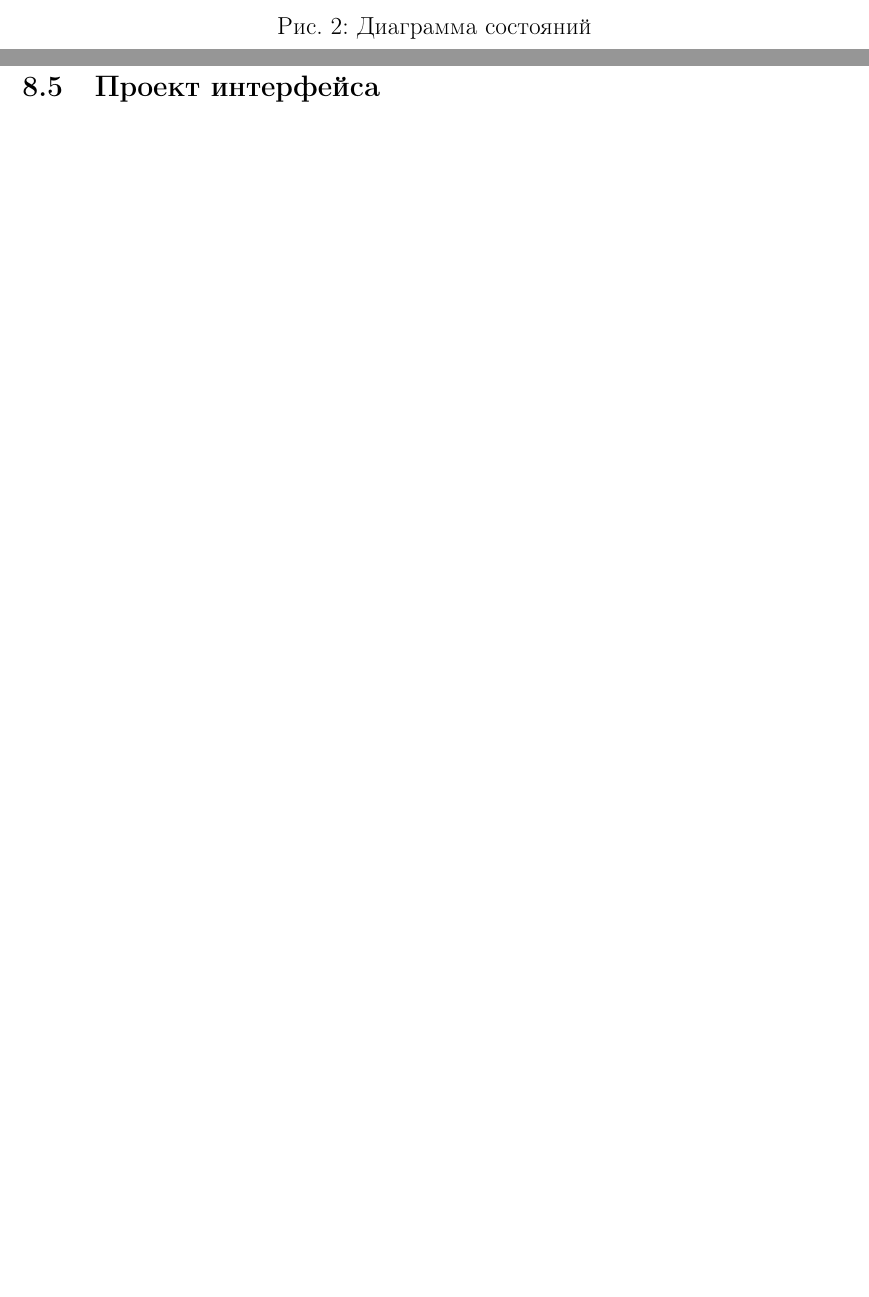
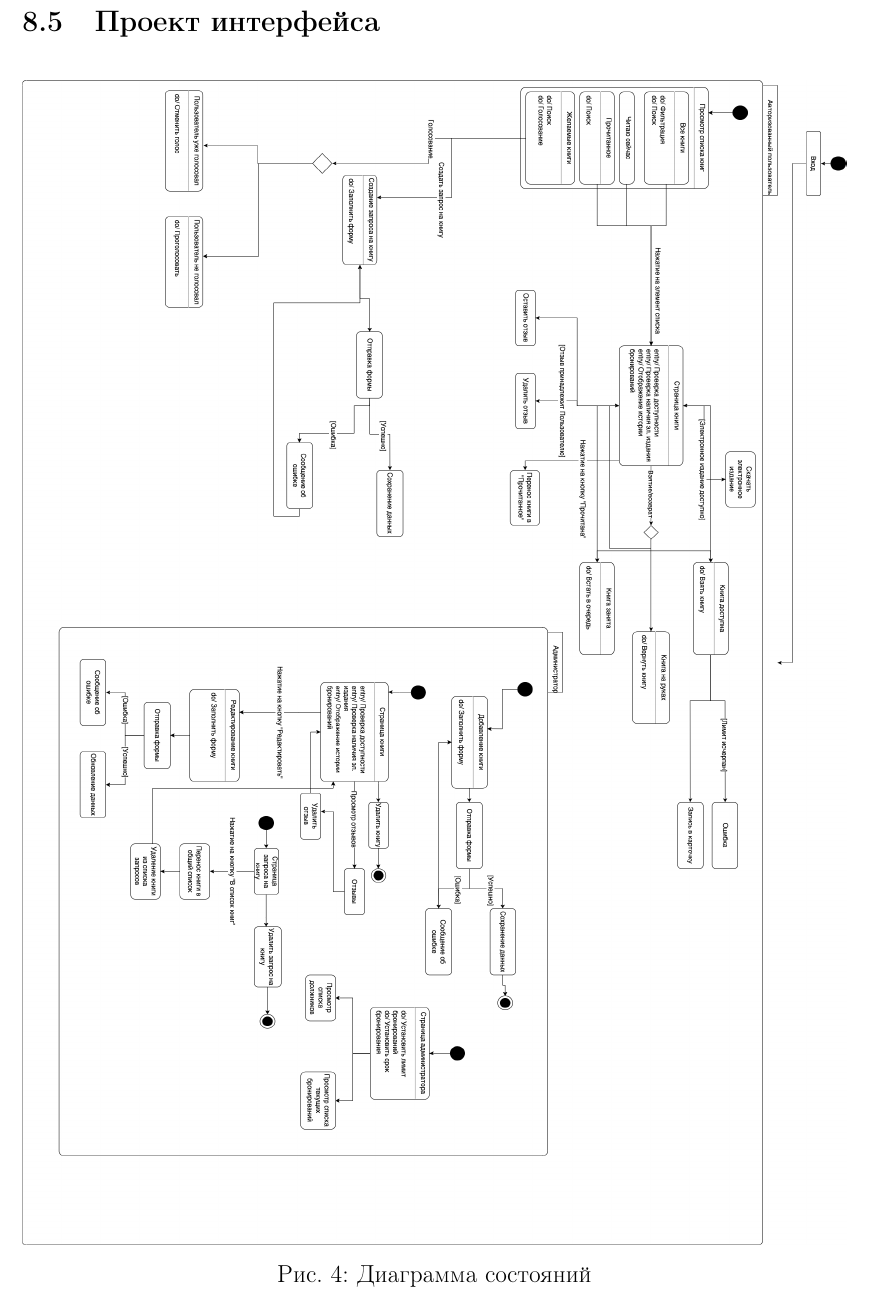
Before and after one commit to UROBOROS-fefu/lms-docs, a LaTeX document (Отчет.tex, which reads parts/project/interface-project.tex): two parts of pages 14 and 35 of 46 before the commit and part of page 35 of 46 after it, the two joined at a grey line, cut at the place of the change, the shorter picture padded with empty space. Compiled offline with pdfLaTeX.

Commit message:
update diagram

```diff
--- a/parts/project/interface-project.tex
+++ b/parts/project/interface-project.tex
@@ -1,6 +1,11 @@
 \documentclass[project.tex]{subfiles}
 \begin{document}
 \asubsection{5}{Проект интерфейса}
+\begin{figure}[H]
+   \label{pic:2}
+   \includegraphics[width=0.9\textheight,height=\textwidth,angle=270,origin=c]{graphics/statechart-uml.png}
+   \caption{Диаграмма состояний}
+\end{figure}
 \par
 Цвета:
 \par
--- a/Отчет.tex
+++ b/Отчет.tex
@@ -68,5 +65,4 @@
-			\caption{Диаграмма состояний}
-		\end{figure}
+
 		\subfile{parts/requirements/requirements.tex}
 		\subfile{parts/architecture.tex}
 		\subfile{parts/data-specification/data-specification.tex}
```
Also changed, not shown: Отчет.pdf, Отчет.tex (3 more changed lines).
